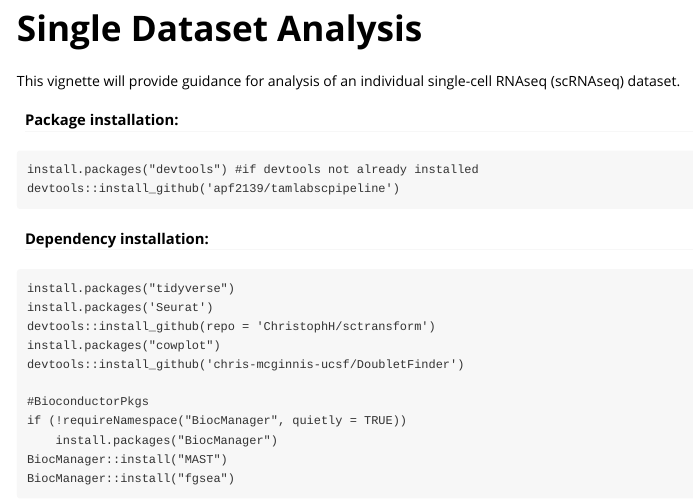
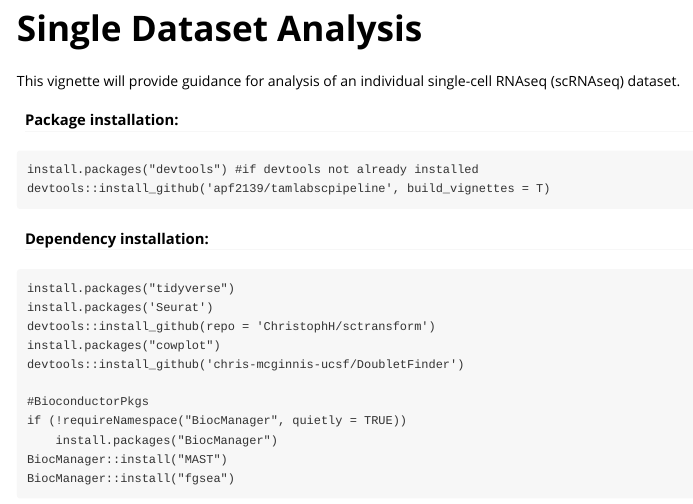
Before and after one commit to FerrenaAlexander/tamlabscpipeline, an R Markdown document (vignettes/SingleDataset.Rmd): the page in a window 1100 px wide, from 180 px down. Rendered offline with R 4.5, knitr and Pandoc, with nearby package versions.

Commit message:
updated install instructions for vignette building

````diff
--- a/vignettes/SingleDataset.Rmd
+++ b/vignettes/SingleDataset.Rmd
@@ -27,7 +27,7 @@ This vignette will provide guidance for analysis of an individual single-cell RN
 #### Package installation:
 ```
 install.packages("devtools") #if devtools not already installed
-devtools::install_github('apf2139/tamlabscpipeline')
+devtools::install_github('apf2139/tamlabscpipeline', build_vignettes = T)
 ```
 #### Dependency installation:
 ```
````
